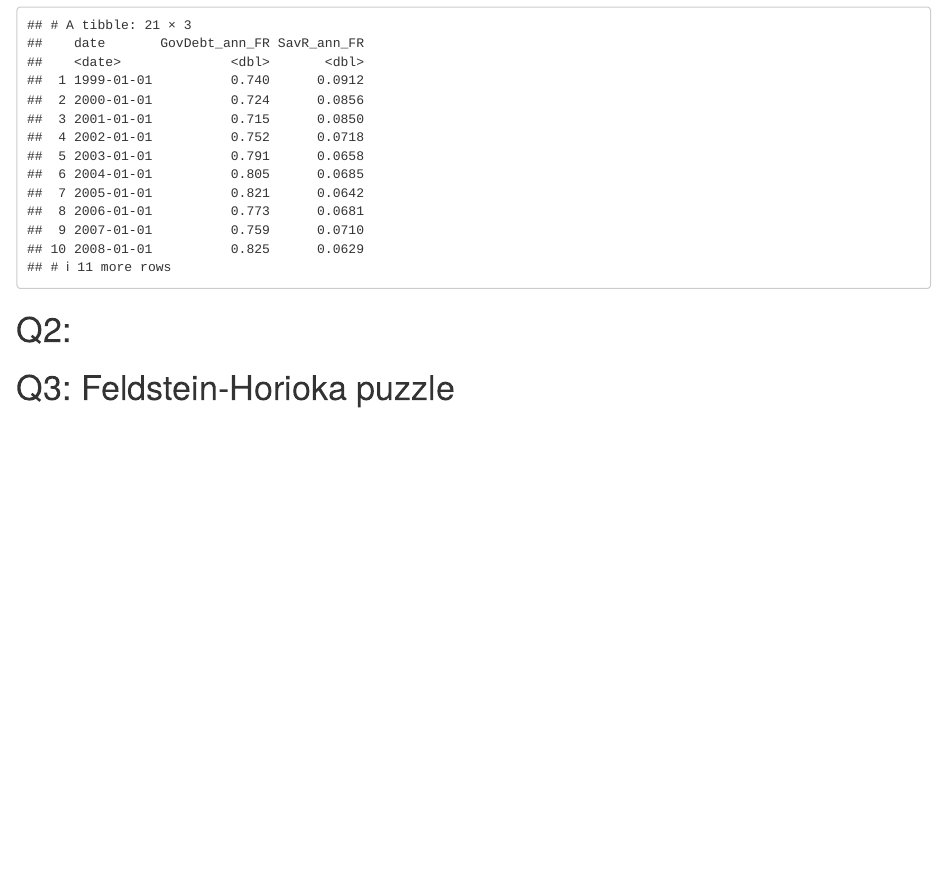
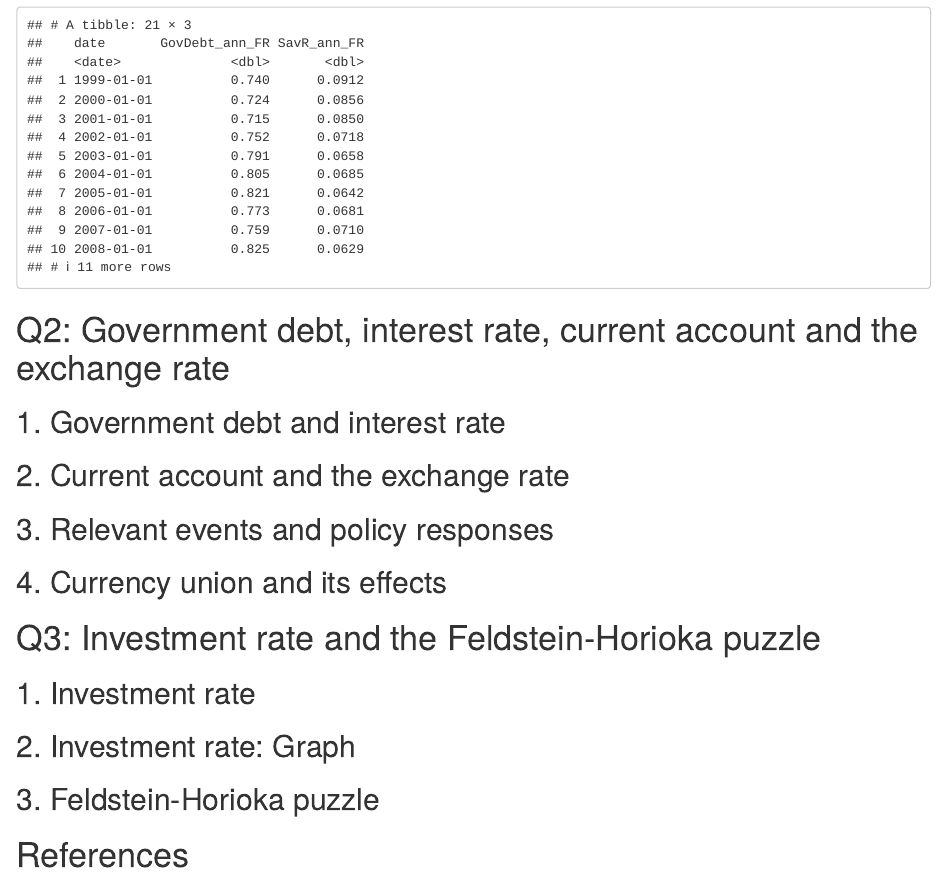
Before and after one commit to max1m1l1anG/Macro2_CompAsignment2_France, an R Markdown document (Macro2-Assignment2-Group12-TorralbaFlores-Grotz-Nuur-VdVel.Rmd): the page in a window 1100 px wide, from 3300 px down. Rendered offline with R 4.5, knitr and Pandoc, with nearby package versions.

Commit message:
Update Macro2-Assignment2-Group12-TorralbaFlores-Grotz-Nuur-VdVel.Rmd

````diff
--- a/Macro2-Assignment2-Group12-TorralbaFlores-Grotz-Nuur-VdVel.Rmd
+++ b/Macro2-Assignment2-Group12-TorralbaFlores-Grotz-Nuur-VdVel.Rmd
@@ -130,10 +130,48 @@ print(DF_ann_FR)
 ```
 
 
+# Q2: Government debt, interest rate, current account and the exchange rate
+
+## 1. Government debt and interest rate
+
+```{r}
 
 
-# Q2:
+```
 
 
 
-# Q3: Feldstein-Horioka puzzle
+## 2. Current account and the exchange rate
+
+```{r}
+
+
+```
+
+
+
+## 3. Relevant events and policy responses
+
+
+
+## 4. Currency union and its effects
+
+
+
+# Q3: Investment rate and the Feldstein-Horioka puzzle
+
+## 1. Investment rate
+
+
+## 2. Investment rate: Graph
+
+```{r}
+
+
+```
+
+
+## 3. Feldstein-Horioka puzzle
+
+
+# References
````
